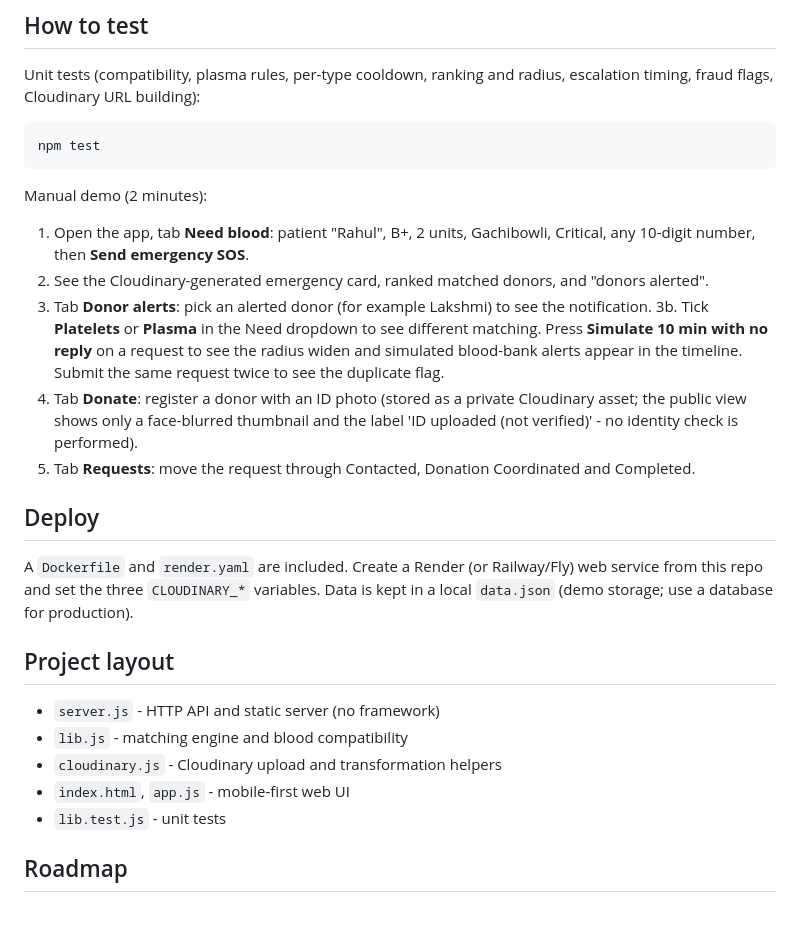
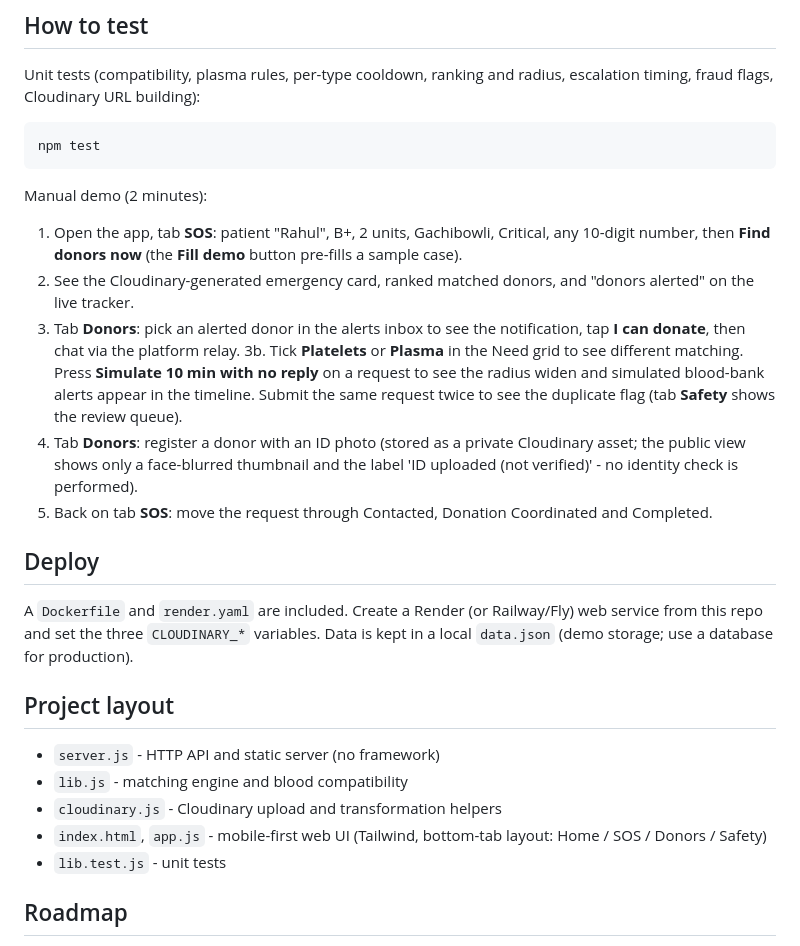
Before and after one commit to HackIndiaXYZ/pixels-to-products-cloudinary-ai-hackathon-2026-team-amarjith, a Markdown page: README.md, the part around the change. Drawn GitHub-style; blank space fills up the shorter version.

Commit message:
README: update manual demo steps for the new tab layout
Updated the manual demo steps in README.md to reflect changes in the app's functionality and user interface.

````diff
--- a/README.md
+++ b/README.md
@@ -60,12 +60,12 @@ Unit tests (compatibility, plasma rules, per-type cooldown, ranking and radius,
 npm test
 ```
 Manual demo (2 minutes):
-1. Open the app, tab **Need blood**: patient "Rahul", B+, 2 units, Gachibowli, Critical, any 10-digit number, then **Send emergency SOS**.
-2. See the Cloudinary-generated emergency card, ranked matched donors, and "donors alerted".
-3. Tab **Donor alerts**: pick an alerted donor (for example Lakshmi) to see the notification.
-3b. Tick **Platelets** or **Plasma** in the Need dropdown to see different matching. Press **Simulate 10 min with no reply** on a request to see the radius widen and simulated blood-bank alerts appear in the timeline. Submit the same request twice to see the duplicate flag.
-4. Tab **Donate**: register a donor with an ID photo (stored as a private Cloudinary asset; the public view shows only a face-blurred thumbnail and the label 'ID uploaded (not verified)' - no identity check is performed).
-5. Tab **Requests**: move the request through Contacted, Donation Coordinated and Completed.
+1. Open the app, tab **SOS**: patient "Rahul", B+, 2 units, Gachibowli, Critical, any 10-digit number, then **Find donors now** (the **Fill demo** button pre-fills a sample case).
+2. See the Cloudinary-generated emergency card, ranked matched donors, and "donors alerted" on the live tracker.
+3. Tab **Donors**: pick an alerted donor in the alerts inbox to see the notification, tap **I can donate**, then chat via the platform relay.
+3b. Tick **Platelets** or **Plasma** in the Need grid to see different matching. Press **Simulate 10 min with no reply** on a request to see the radius widen and simulated blood-bank alerts appear in the timeline. Submit the same request twice to see the duplicate flag (tab **Safety** shows the review queue).
+4. Tab **Donors**: register a donor with an ID photo (stored as a private Cloudinary asset; the public view shows only a face-blurred thumbnail and the label 'ID uploaded (not verified)' - no identity check is performed).
+5. Back on tab **SOS**: move the request through Contacted, Donation Coordinated and Completed.
 
 ## Deploy
 A `Dockerfile` and `render.yaml` are included. Create a Render (or Railway/Fly) web service from this repo and set the three `CLOUDINARY_*` variables. Data is kept in a local `data.json` (demo storage; use a database for production).
@@ -74,7 +74,7 @@ A `Dockerfile` and `render.yaml` are included. Create a Render (or Railway/Fly)
 - `server.js` - HTTP API and static server (no framework)
 - `lib.js` - matching engine and blood compatibility
 - `cloudinary.js` - Cloudinary upload and transformation helpers
-- `index.html`, `app.js` - mobile-first web UI
+- `index.html`, `app.js` - mobile-first web UI (Tailwind, bottom-tab layout: Home / SOS / Donors / Safety)
 - `lib.test.js` - unit tests
 
 ## Roadmap
````
